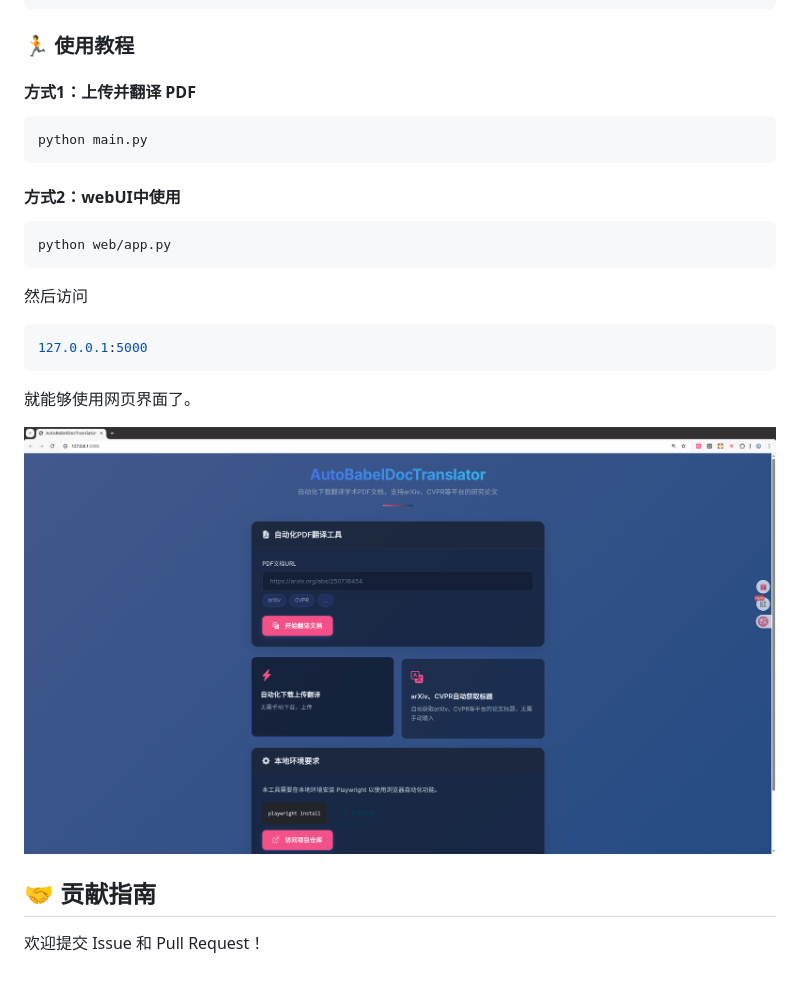
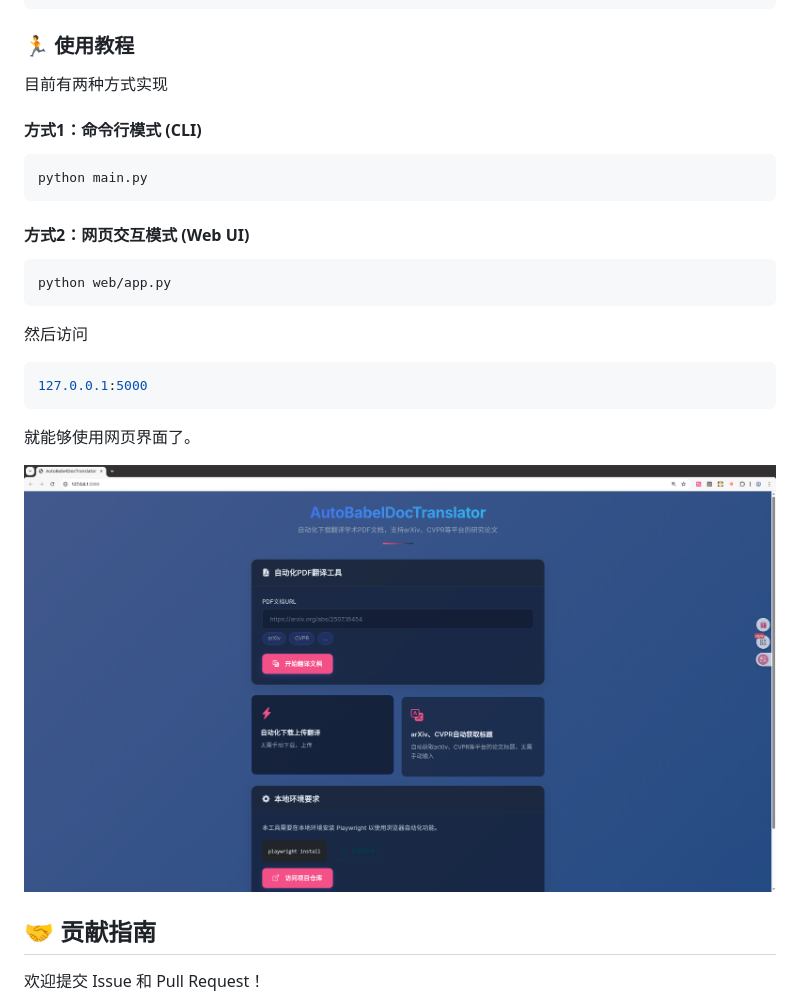
Before and after one commit to Knighthood2001/AutoBabelDocTranslator, a Markdown page: README.md, the part around the change. Drawn GitHub-style; blank space fills up the shorter version.

Commit message:
更新README.md

````diff
--- a/README.md
+++ b/README.md
@@ -81,13 +81,15 @@ playwright install
 
 ### 🏃 使用教程
 
-#### 方式1：上传并翻译 PDF
+目前有两种方式实现
+
+#### 方式1：命令行模式 (CLI)
 
 ```bash
 python main.py
 ```
 
-#### 方式2：webUI中使用
+#### 方式2：网页交互模式 (Web UI)
 
 ```bash
 python web/app.py
@@ -98,8 +100,8 @@ python web/app.py
 ```
 就能够使用网页界面了。
 
+![webUI2](doc/imgs/webUI2.png)
 
-![webUI2](doc/imgs/webUI2.png)
 ## 🤝 贡献指南
 
 欢迎提交 Issue 和 Pull Request！
````
